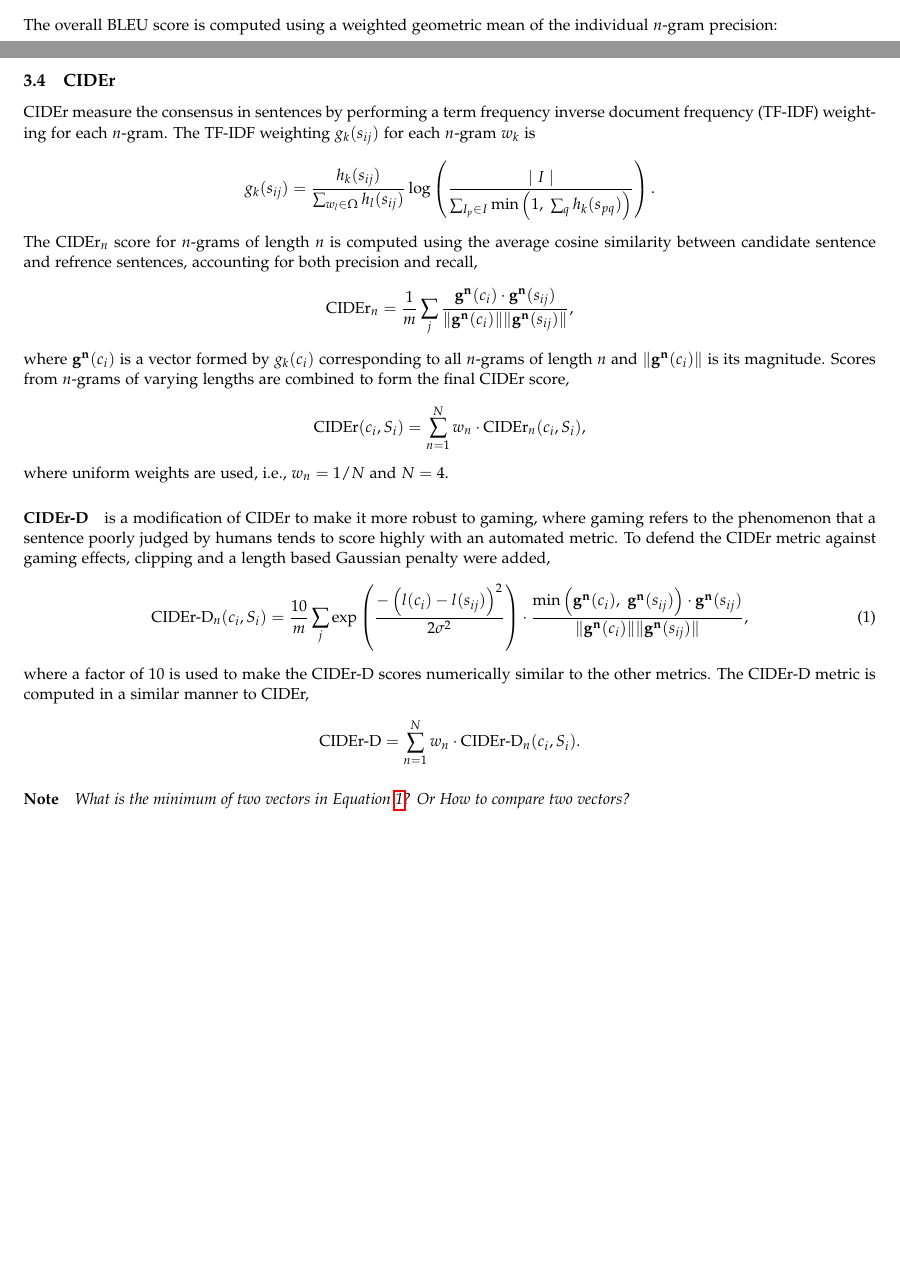
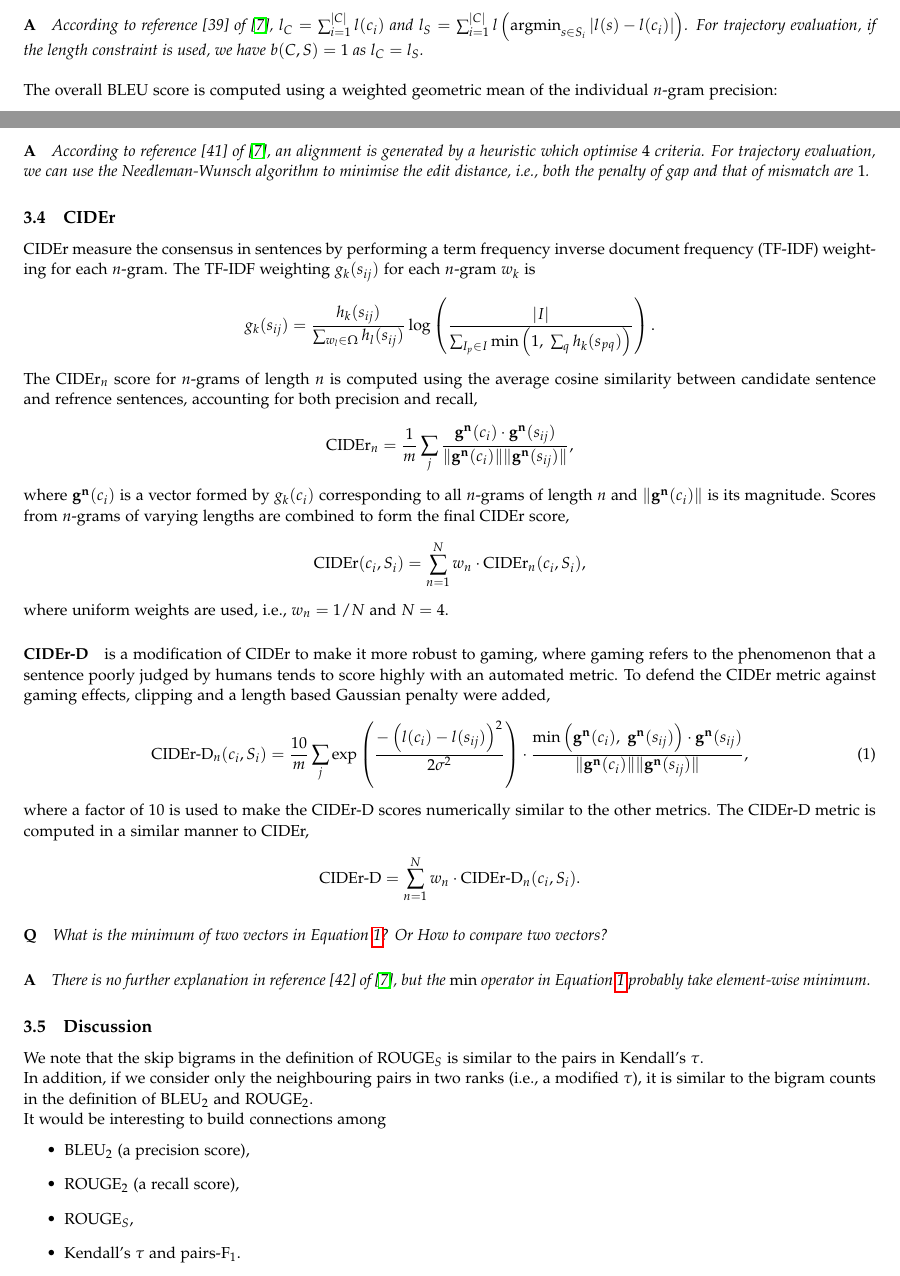
Before and after one commit to chengsoonong/digbeta, a LaTeX document (ssvm/doc/main.tex, which reads ssvm/doc/1.3-metric_sequence.tex): two parts of pages 4 and 6 of 20 before the commit and two parts of pages 5 and 6 of 20 after it, joined at a grey line, cut at the place of the change, the shorter picture padded with empty space. Compiled offline with pdfLaTeX.

Commit message:
More details of evaluation metrics for sequence (issue #93)

```diff
--- a/ssvm/doc/1.3-metric_sequence.tex
+++ b/ssvm/doc/1.3-metric_sequence.tex
@@ -34,5 +38,3 @@ where $l_C$ is the total length of candidate sentences $c_i$'s and $l_S$ is the
 When there are multiple references for a candidate sentence, we choose to use the \textit{closest} reference length for the brevity penalty.
 
 {\it
-\paragraph{Note}
-Is $l_C = \sum_{c_i \in C} c_i$?
@@ -40,3 +45,7 @@ What is the formula to compute $l_S$? \\
+\paragraph{A}
+According to reference [39] of~\cite{chen2015microsoft}, $l_C = \sum_{i=1}^{| C |} l(c_i)$ and
+$l_S = \sum_{i=1}^{| C |} l\left( \argmin_{s \in S_i} | l(s) - l(c_i) | \right)$.
+For trajectory evaluation, if the length constraint is used, we have $b(C, S) = 1$ as $l_C = l_S$. \\
 }
 
 \noindent
@@ -116,3 +130,7 @@ What is the penalty of mismatch and gap penalty? (assuming the Needleman-Wunsch
+\paragraph{A}
+According to reference [41] of~\cite{chen2015microsoft}, an alignment is generated by a heuristic which optimise $4$ criteria.
+For trajectory evaluation, we can use the Needleman-Wunsch algorithm to minimise the edit distance,
+i.e., both the penalty of gap and that of mismatch are $1$.
 }
 
 
@@ -156,5 +174,22 @@ The CIDEr-D metric is computed in a similar manner to CIDEr,
 \end{equation*}
 
 {\it
-\paragraph{Note} What is the minimum of two vectors in Equation~\ref{eq:cider-d}? Or How to compare two vectors?
+\paragraph{Q} What is the minimum of two vectors in Equation~\ref{eq:cider-d}? Or How to compare two vectors?
+
+\paragraph{A} There is no further explanation in reference [42] of~\cite{chen2015microsoft},
+but the $\min$ operator in Equation~\ref{eq:cider-d} probably take element-wise minimum.
 }
+
+
+\subsection{Discussion}
+
+We note that the skip bigrams in the definition of ROUGE$_S$ is similar to the pairs in Kendall's $\tau$. \\
+In addition, if we consider only the neighbouring pairs in two ranks (i.e., a modified $\tau$),
+it is similar to the bigram counts in the definition of BLEU$_2$ and ROUGE$_2$. \\
+It would be interesting to build connections among
+\begin{itemize}
+\item BLEU$_2$ (a precision score),
+\item ROUGE$_2$ (a recall score),
+\item ROUGE$_S$,
+\item Kendall's $\tau$ and pairs-F$_1$.
+\end{itemize}
```
Also changed, not shown: ssvm/doc/1.3-metric_sequence.tex (38 more changed lines).
